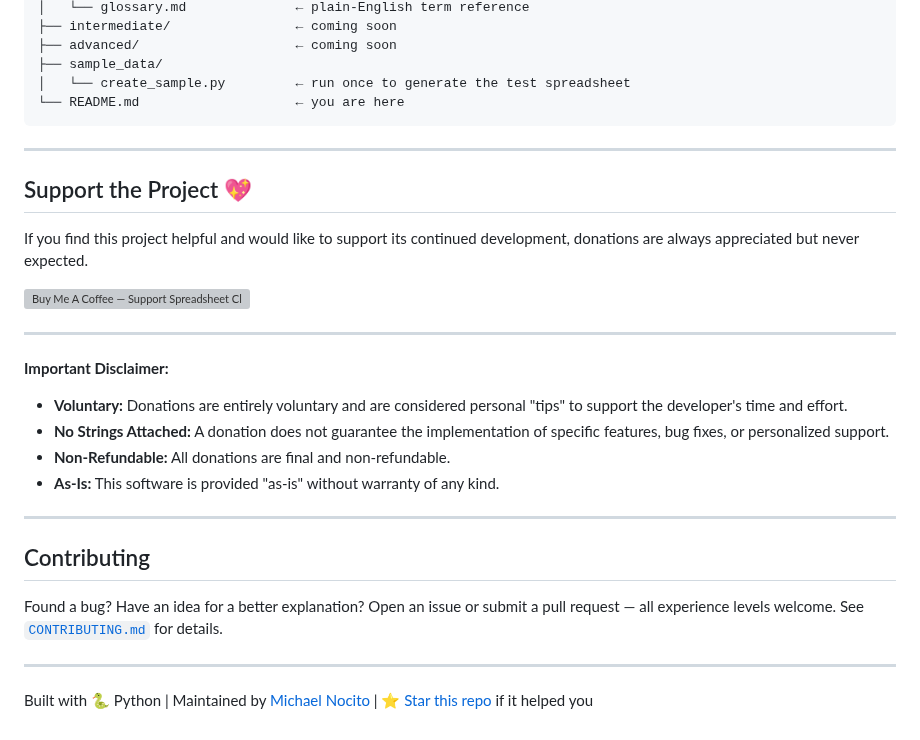
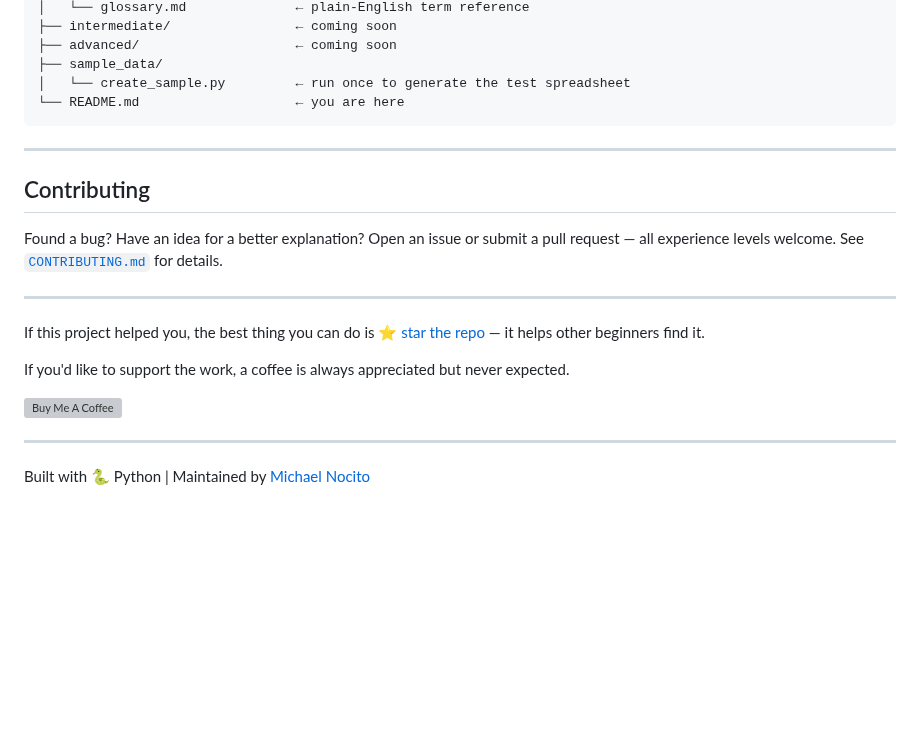
Before and after one commit to michaelnocito/spreadsheet-cleaner, a Markdown page: README.md, the part around the change. Drawn GitHub-style; blank space fills up the shorter version; grey boxes are pictures that could not be loaded.

Commit message:
Streamline donation section — remove disclaimer, tighten copy, move star ask up

```diff
--- a/README.md
+++ b/README.md
@@ -192,30 +192,6 @@ spreadsheet-cleaner/
 
 ---
 
-## Support the Project 💖
-
-If you find this project helpful and would like to support its continued development, donations are always appreciated but never expected.
-
-<p>
-  <a href="https://buymeacoffee.com/michaelnocito" target="_blank">
-    <img
-      src="https://cdn.buymeacoffee.com/buttons/v2/default-yellow.png"
-      alt="Buy Me A Coffee — Support Spreadsheet Cleaner"
-      height="60"
-    >
-  </a>
-</p>
-
----
-
-**Important Disclaimer:**
-*   **Voluntary:** Donations are entirely voluntary and are considered personal "tips" to support the developer's time and effort.
-*   **No Strings Attached:** A donation does not guarantee the implementation of specific features, bug fixes, or personalized support.
-*   **Non-Refundable:** All donations are final and non-refundable.
-*   **As-Is:** This software is provided "as-is" without warranty of any kind.
-
----
-
 ## Contributing
 
 Found a bug? Have an idea for a better explanation?
@@ -224,4 +200,14 @@ See [`CONTRIBUTING.md`](https://github.com/michaelnocito/spreadsheet-cleaner/blo
 
 ---
 
-Built with 🐍 Python | Maintained by [Michael Nocito](https://github.com/michaelnocito) | [⭐ Star this repo](https://github.com/michaelnocito/spreadsheet-cleaner) if it helped you
+If this project helped you, the best thing you can do is [⭐ star the repo](https://github.com/michaelnocito/spreadsheet-cleaner) — it helps other beginners find it.
+
+If you'd like to support the work, a coffee is always appreciated but never expected.
+
+<a href="https://buymeacoffee.com/michaelnocito" target="_blank">
+  <img src="https://cdn.buymeacoffee.com/buttons/v2/default-yellow.png" alt="Buy Me A Coffee" height="50">
+</a>
+
+---
+
+Built with 🐍 Python | Maintained by [Michael Nocito](https://github.com/michaelnocito)
```
